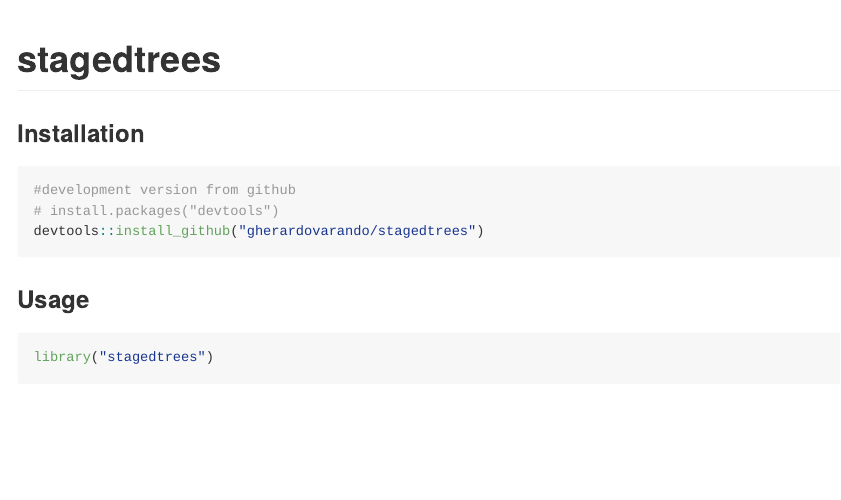
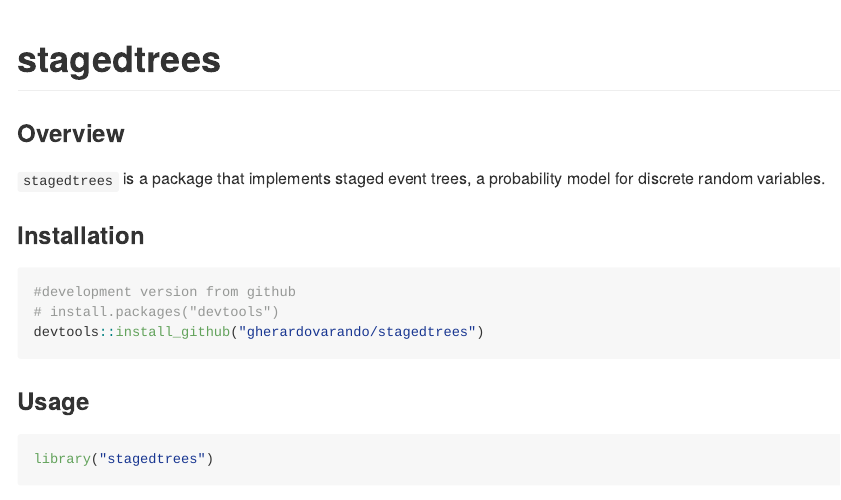
Before and after one commit to stagedtrees/stagedtrees, an R Markdown document (README.Rmd): the page in a window 1100 px wide, from its top. The pictures show the output file README.md that the author committed with the source, drawn offline in the style of GitHub; badge pictures from the web are left out.

Commit message:
[upd] readme

```diff
--- a/README.Rmd
+++ b/README.Rmd
@@ -14,6 +14,12 @@ knitr::opts_chunk$set(
 
 [![Build Status](https://travis-ci.com/gherardovarando/stagedtrees.svg?branch=master)](https://travis-ci.com/gherardovarando/stagedtrees)
  [![Coverage status](https://codecov.io/gh/gherardovarando/stagedtrees/branch/master/graph/badge.svg)](https://codecov.io/github/gherardovarando/stagedtrees?branch=master)
+
+
+### Overview
+
+`stagedtrees` is a package that implements staged event trees, a probability
+model for discrete random variables.
 
 ### Installation
 
```
Also changed, not shown: README.md.
